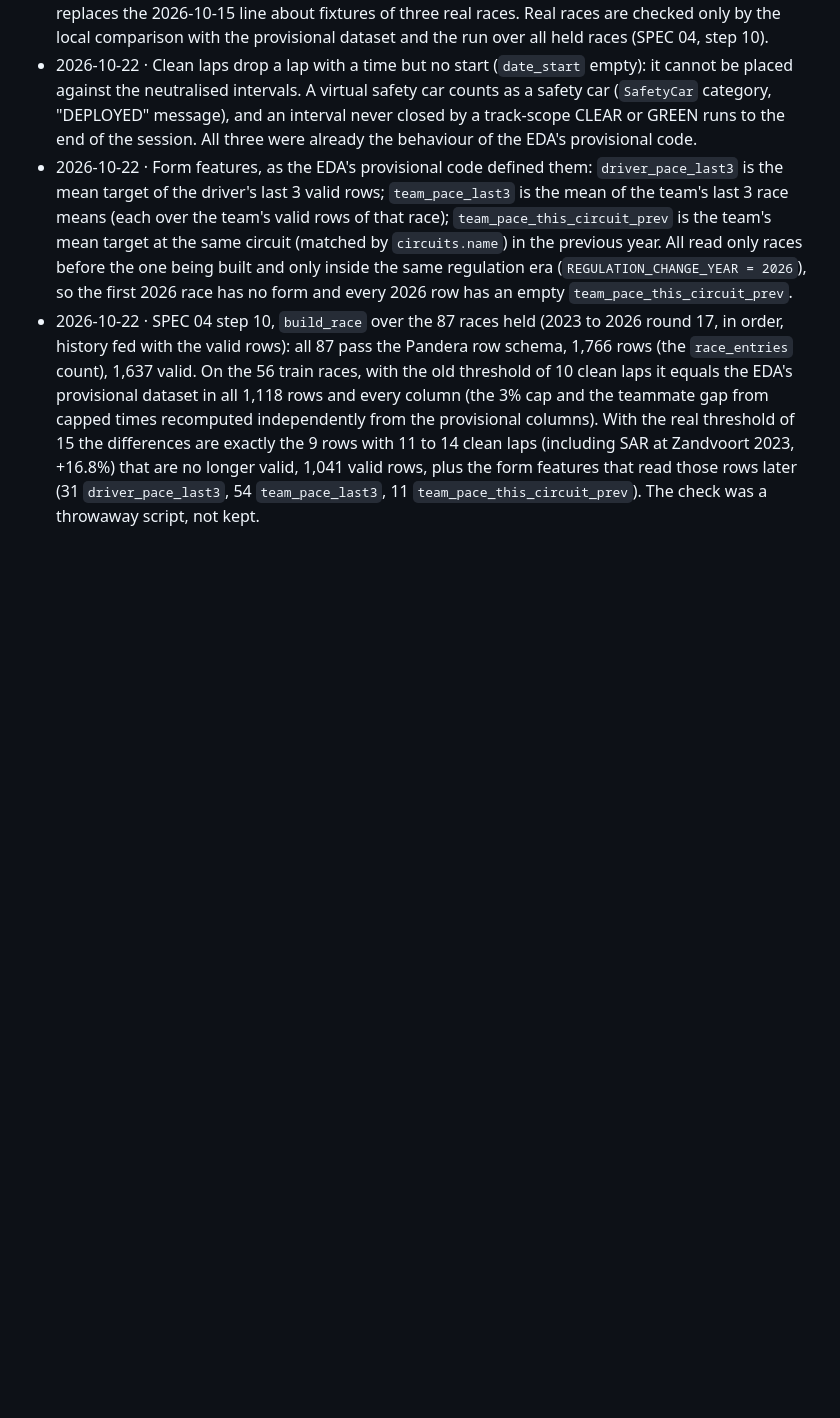
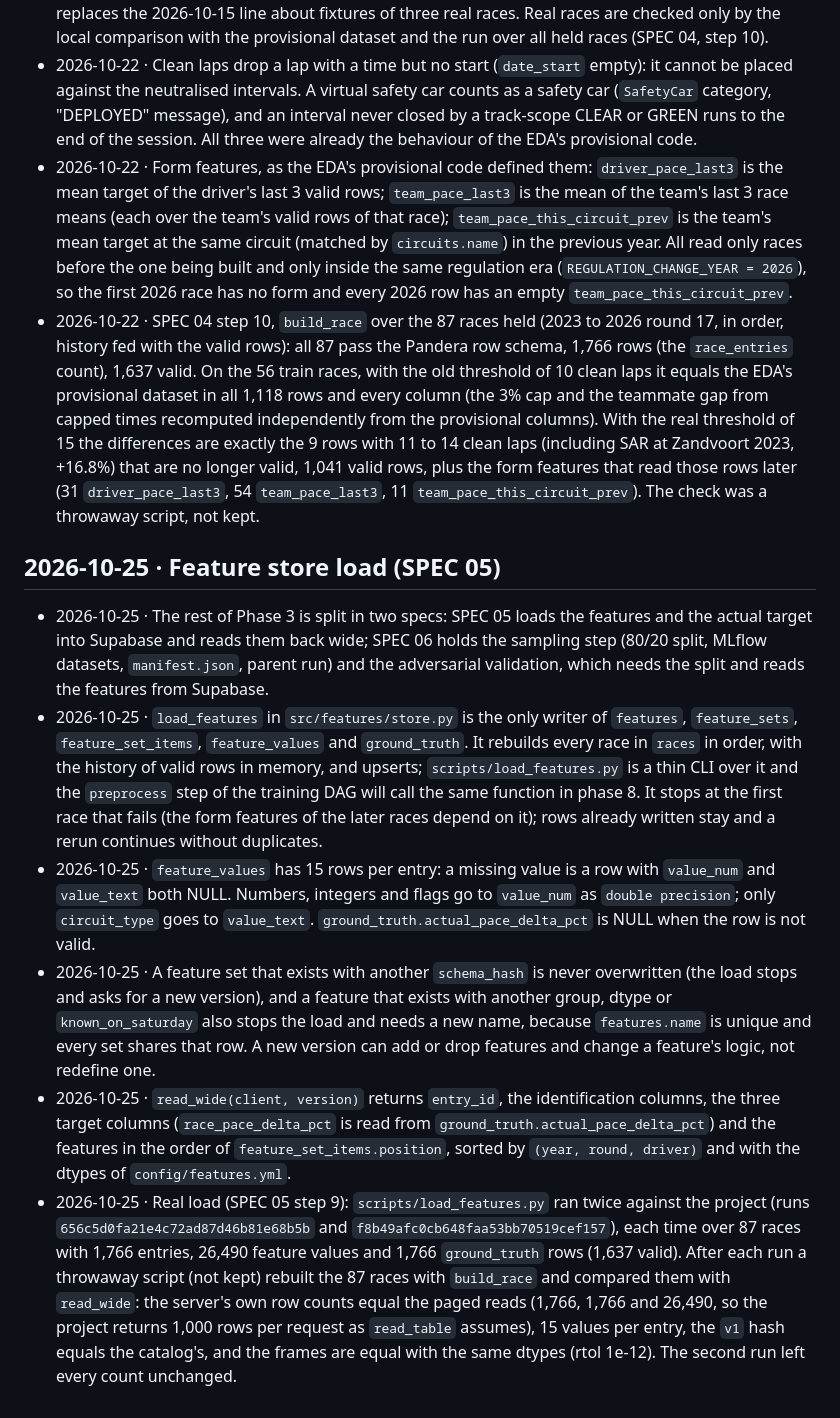
Before and after one commit to J3SSUS/f1-race-pace, a Markdown page: DECISIONS.md, the part around the change. Rendered like a GitHub page; blank space fills up the shorter version.

Commit message:
feat: update SPEC 05 status to implemented and document feature store load process

```diff
--- a/DECISIONS.md
+++ b/DECISIONS.md
@@ -162,3 +162,12 @@ Runtime and tooling
 - 2026-10-22 · Clean laps drop a lap with a time but no start (`date_start` empty): it cannot be placed against the neutralised intervals. A virtual safety car counts as a safety car (`SafetyCar` category, "DEPLOYED" message), and an interval never closed by a track-scope CLEAR or GREEN runs to the end of the session. All three were already the behaviour of the EDA's provisional code.
 - 2026-10-22 · Form features, as the EDA's provisional code defined them: `driver_pace_last3` is the mean target of the driver's last 3 valid rows; `team_pace_last3` is the mean of the team's last 3 race means (each over the team's valid rows of that race); `team_pace_this_circuit_prev` is the team's mean target at the same circuit (matched by `circuits.name`) in the previous year. All read only races before the one being built and only inside the same regulation era (`REGULATION_CHANGE_YEAR = 2026`), so the first 2026 race has no form and every 2026 row has an empty `team_pace_this_circuit_prev`.
 - 2026-10-22 · SPEC 04 step 10, `build_race` over the 87 races held (2023 to 2026 round 17, in order, history fed with the valid rows): all 87 pass the Pandera row schema, 1,766 rows (the `race_entries` count), 1,637 valid. On the 56 train races, with the old threshold of 10 clean laps it equals the EDA's provisional dataset in all 1,118 rows and every column (the 3% cap and the teammate gap from capped times recomputed independently from the provisional columns). With the real threshold of 15 the differences are exactly the 9 rows with 11 to 14 clean laps (including SAR at Zandvoort 2023, +16.8%) that are no longer valid, 1,041 valid rows, plus the form features that read those rows later (31 `driver_pace_last3`, 54 `team_pace_last3`, 11 `team_pace_this_circuit_prev`). The check was a throwaway script, not kept.
+
+## 2026-10-25 · Feature store load (SPEC 05)
+
+- 2026-10-25 · The rest of Phase 3 is split in two specs: SPEC 05 loads the features and the actual target into Supabase and reads them back wide; SPEC 06 holds the sampling step (80/20 split, MLflow datasets, `manifest.json`, parent run) and the adversarial validation, which needs the split and reads the features from Supabase.
+- 2026-10-25 · `load_features` in `src/features/store.py` is the only writer of `features`, `feature_sets`, `feature_set_items`, `feature_values` and `ground_truth`. It rebuilds every race in `races` in order, with the history of valid rows in memory, and upserts; `scripts/load_features.py` is a thin CLI over it and the `preprocess` step of the training DAG will call the same function in phase 8. It stops at the first race that fails (the form features of the later races depend on it); rows already written stay and a rerun continues without duplicates.
+- 2026-10-25 · `feature_values` has 15 rows per entry: a missing value is a row with `value_num` and `value_text` both NULL. Numbers, integers and flags go to `value_num` as `double precision`; only `circuit_type` goes to `value_text`. `ground_truth.actual_pace_delta_pct` is NULL when the row is not valid.
+- 2026-10-25 · A feature set that exists with another `schema_hash` is never overwritten (the load stops and asks for a new version), and a feature that exists with another group, dtype or `known_on_saturday` also stops the load and needs a new name, because `features.name` is unique and every set shares that row. A new version can add or drop features and change a feature's logic, not redefine one.
+- 2026-10-25 · `read_wide(client, version)` returns `entry_id`, the identification columns, the three target columns (`race_pace_delta_pct` is read from `ground_truth.actual_pace_delta_pct`) and the features in the order of `feature_set_items.position`, sorted by `(year, round, driver)` and with the dtypes of `config/features.yml`.
+- 2026-10-25 · Real load (SPEC 05 step 9): `scripts/load_features.py` ran twice against the project (runs `656c5d0fa21e4c72ad87d46b81e68b5b` and `f8b49afc0cb648faa53bb70519cef157`), each time over 87 races with 1,766 entries, 26,490 feature values and 1,766 `ground_truth` rows (1,637 valid). After each run a throwaway script (not kept) rebuilt the 87 races with `build_race` and compared them with `read_wide`: the server's own row counts equal the paged reads (1,766, 1,766 and 26,490, so the project returns 1,000 rows per request as `read_table` assumes), 15 values per entry, the `v1` hash equals the catalog's, and the frames are equal with the same dtypes (rtol 1e-12). The second run left every count unchanged.
```
Also changed, not shown: specs/05-feature-store-load.md (+20 -20 lines).
